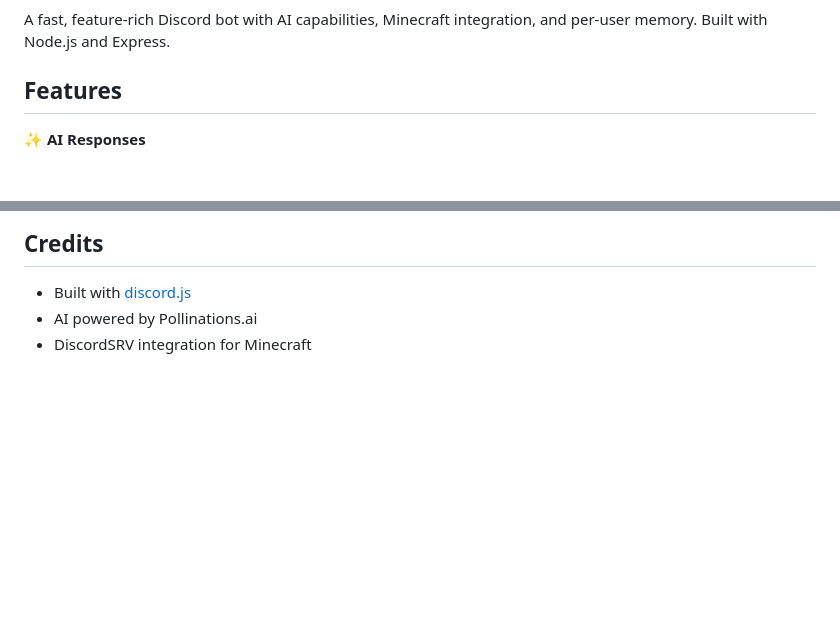
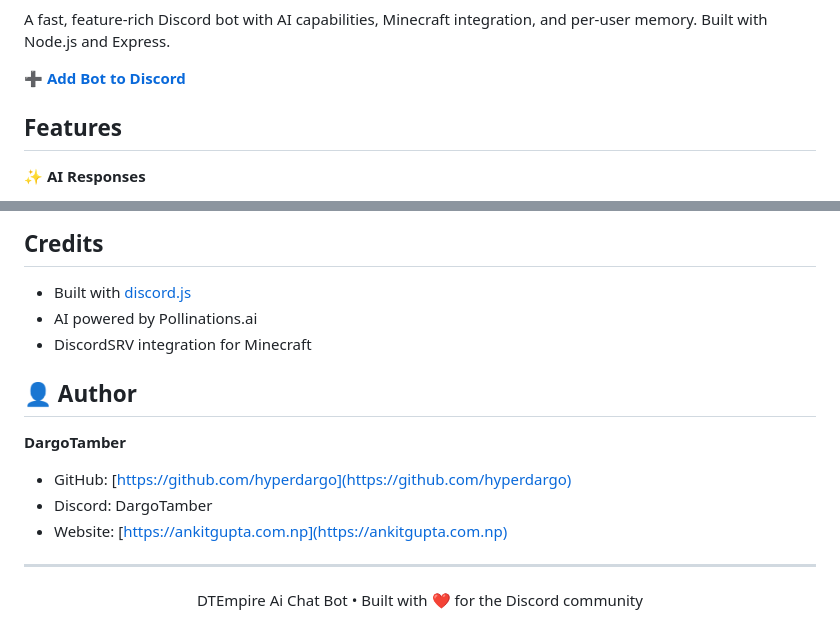
Before and after one commit to hyperdargo/DTEmpire-Ai-Chat-Bot, a Markdown page: README.md, 2 parts joined by grey strips. GitHub-like rendering; blank space fills up the shorter version.

```diff
--- a/README.md
+++ b/README.md
@@ -5,4 +10,6 @@
 A fast, feature-rich Discord bot with AI capabilities, Minecraft integration, and per-user memory. Built with Node.js and Express.
+
+**[➕ Add Bot to Discord](https://discord.com/oauth2/authorize?client_id=1454372361485684870)**
 
 ## Features
 
@@ -326,3 +333,17 @@ This project is licensed under the MIT License.
 - Built with [discord.js](https://discord.js.org/)
 - AI powered by Pollinations.ai
 - DiscordSRV integration for Minecraft
+
+## 👤 Author
+
+**DargoTamber**
+
+- GitHub: [https://github.com/hyperdargo](https://github.com/hyperdargo)
+- Discord: DargoTamber
+- Website: [https://ankitgupta.com.np](https://ankitgupta.com.np)
+
+---
+
+<p align="center">
+  DTEmpire Ai Chat Bot • Built with ❤️ for the Discord community
+</p>
```
Also changed, not shown: other parts of README.md (+5 -0 lines).
